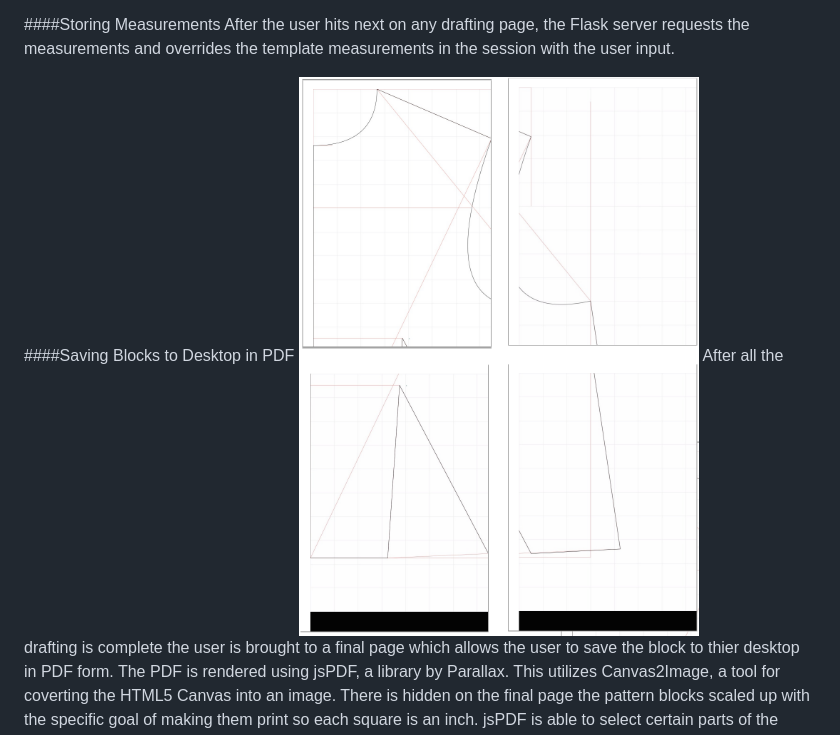
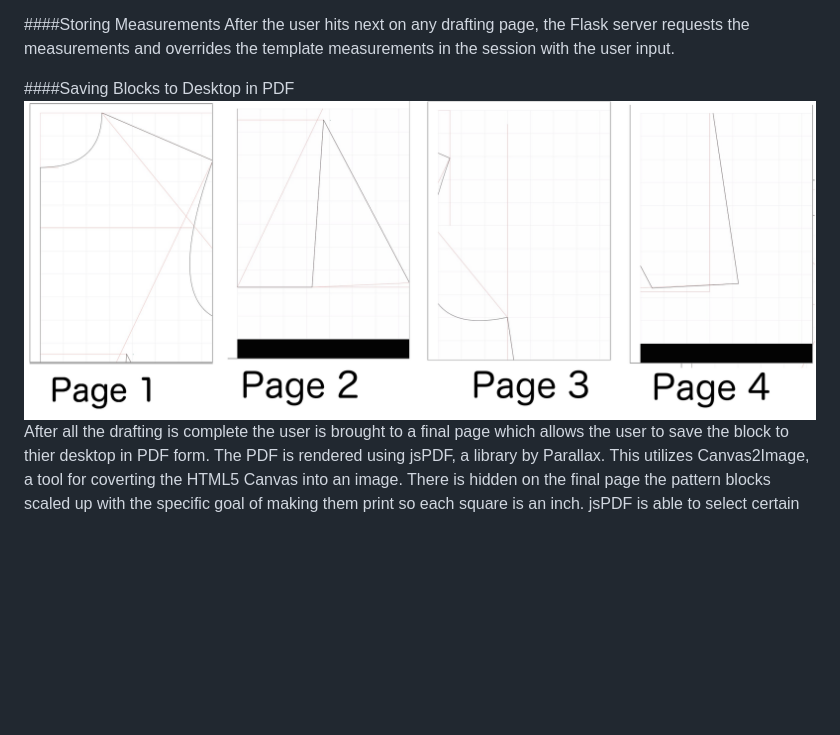
Before and after one commit to allisonkcraig/EasyDrafter, a Markdown page: README.md, the part around the change. Drawn GitHub-style; pictures changed too: static/img/printtiled.png (added); blank space fills up the shorter version.

Commit message:
add new printed photo in readme

```diff
--- a/README.md
+++ b/README.md
@@ -53,7 +53,7 @@ While in the drafting screens, the user can change measurements in the inputs wh
 After the user hits next on any drafting page, the Flask server requests the measurements and overrides the template measurements in the session with the user input.
 
 ####Saving Blocks to Desktop in PDF
-![save2desktop](/static/img/pdfprint.png)
+![save2desktop](/static/img/printtiled.png)
 After all the drafting is complete the user is brought to a final page which allows the user to save the block to thier desktop in PDF form. The PDF is rendered using jsPDF, a library by Parallax. This utilizes Canvas2Image, a tool for coverting the HTML5 Canvas into an image.
 There is hidden on the final page the pattern blocks scaled up with the specific goal of making them print so each square is an inch. jsPDF is able to select certain parts of the image and save to a PDF object which is then saved to the desktop.
 
```
